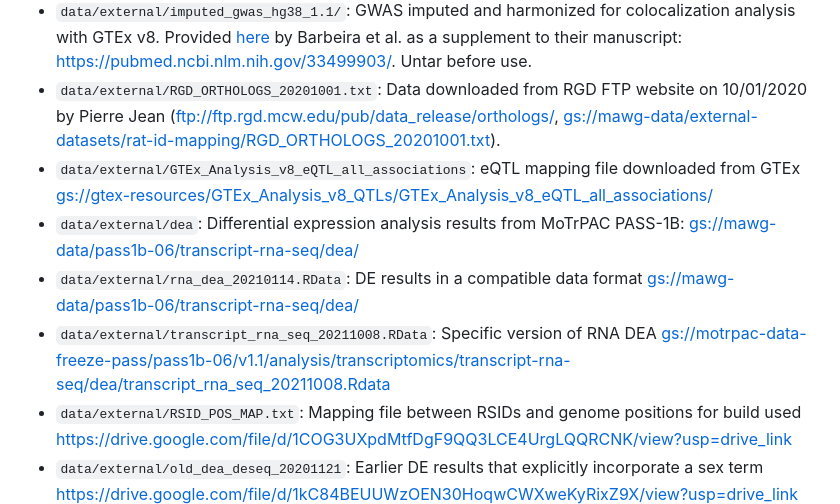
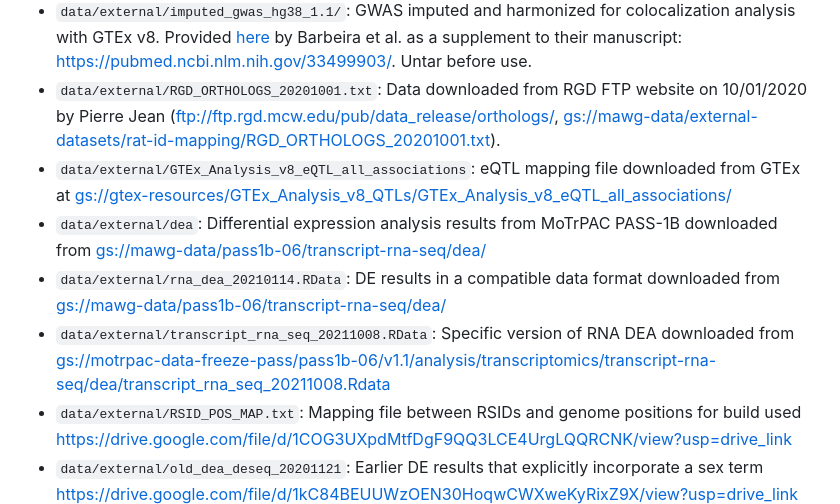
Before and after one commit to NikVetr/MoTrPAC_Complex_Traits, a Markdown page: README.md, the part around the change. GitHub-like rendering.

```diff
--- a/README.md
+++ b/README.md
@@ -88,10 +88,10 @@ analysis with GTEx v8. Provided [here](https://zenodo.org/record/3629742/files/h
 manuscript: <https://pubmed.ncbi.nlm.nih.gov/33499903/>. Untar before use.
 * `data/external/RGD_ORTHOLOGS_20201001.txt`: Data downloaded from RGD FTP website
 on 10/01/2020 by Pierre Jean (<ftp://ftp.rgd.mcw.edu/pub/data_release/orthologs/>, <gs://mawg-data/external-datasets/rat-id-mapping/RGD_ORTHOLOGS_20201001.txt>).
-* `data/external/GTEx_Analysis_v8_eQTL_all_associations`: eQTL mapping file downloaded from GTEx <gs://gtex-resources/GTEx_Analysis_v8_QTLs/GTEx_Analysis_v8_eQTL_all_associations/>
-* `data/external/dea`: Differential expression analysis results from MoTrPAC PASS-1B: <gs://mawg-data/pass1b-06/transcript-rna-seq/dea/>
-* `data/external/rna_dea_20210114.RData`: DE results in a compatible data format <gs://mawg-data/pass1b-06/transcript-rna-seq/dea/>
-* `data/external/transcript_rna_seq_20211008.RData`: Specific version of RNA DEA <gs://motrpac-data-freeze-pass/pass1b-06/v1.1/analysis/transcriptomics/transcript-rna-seq/dea/transcript_rna_seq_20211008.Rdata>
+* `data/external/GTEx_Analysis_v8_eQTL_all_associations`: eQTL mapping file downloaded from GTEx at <gs://gtex-resources/GTEx_Analysis_v8_QTLs/GTEx_Analysis_v8_eQTL_all_associations/>
+* `data/external/dea`: Differential expression analysis results from MoTrPAC PASS-1B downloaded from <gs://mawg-data/pass1b-06/transcript-rna-seq/dea/>
+* `data/external/rna_dea_20210114.RData`: DE results in a compatible data format downloaded from <gs://mawg-data/pass1b-06/transcript-rna-seq/dea/>
+* `data/external/transcript_rna_seq_20211008.RData`: Specific version of RNA DEA downloaded from <gs://motrpac-data-freeze-pass/pass1b-06/v1.1/analysis/transcriptomics/transcript-rna-seq/dea/transcript_rna_seq_20211008.Rdata>
 * `data/external/RSID_POS_MAP.txt`: Mapping file between RSIDs and genome positions for build used <https://drive.google.com/file/d/1COG3UXpdMtfDgF9QQ3LCE4UrgLQQRCNK/view?usp=drive_link>
 * `data/external/old_dea_deseq_20201121`: Earlier DE results that explicitly incorporate a sex term  <https://drive.google.com/file/d/1kC84BEUUWzOEN30HoqwCWXweKyRixZ9X/view?usp=drive_link>
 * `data/external/GTEx_Analysis_v8_eQTL`: Filtered eQTL results from GTEx <https://storage.googleapis.com/gtex_analysis_v8/single_tissue_qtl_data/GTEx_Analysis_v8_eQTL.tar>
```
